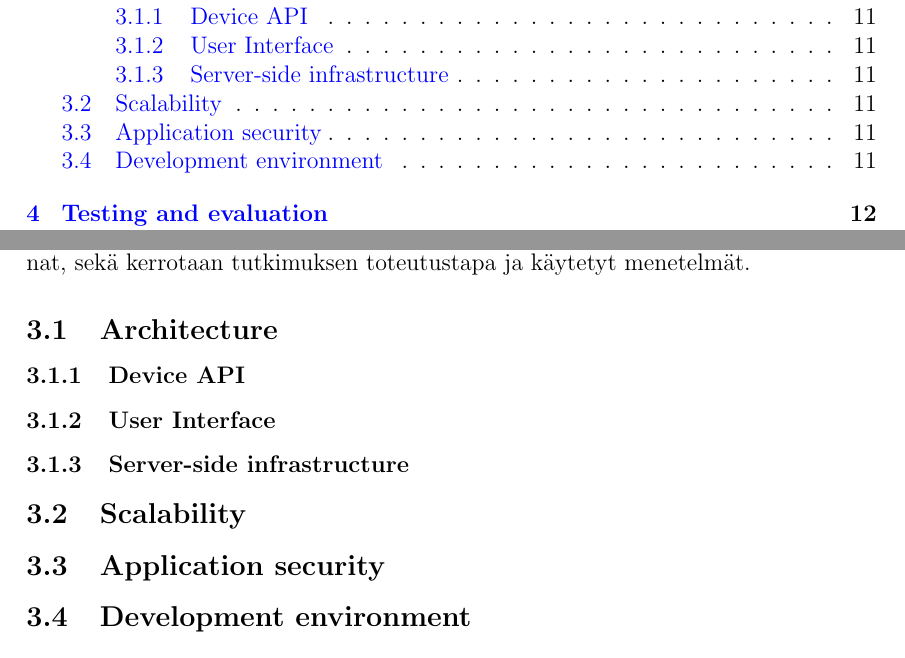
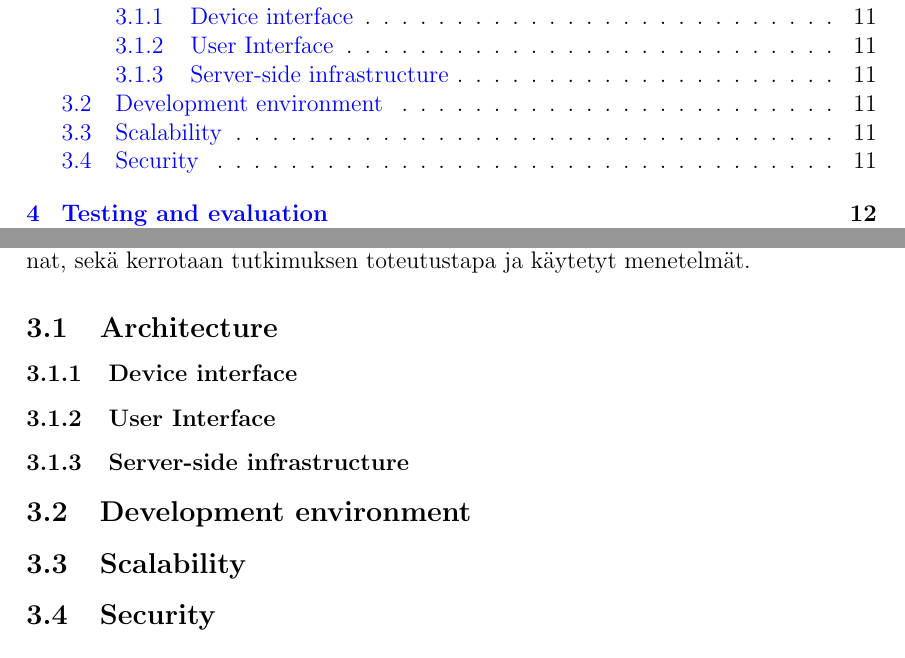
Before and after one commit to mmrko/thesis, a LaTeX thesis (doc/thesis.tex): two parts of pages 5 and 17 of 23, joined at a grey line, cut so that both start at the same text. Compiled offline with pdfLaTeX; a LaTeX package or settings file that is missing is left out.

Commit message:
Added some ignores. Updated the doc

```diff
--- a/doc/thesis.tex
+++ b/doc/thesis.tex
@@ -565,15 +565,15 @@ tutkimuksen metodologiset valinnat, sekä
 kerrotaan tutkimuksen toteutustapa ja käytetyt menetelmät.
 
 \subsection{Architecture}
-\subsubsection{Device API}
+\subsubsection{Device interface}
 \subsubsection{User Interface}
 \subsubsection{Server-side infrastructure}
 
+\subsection{Development environment}
+
 \subsection{Scalability}
 
-\subsection{Application security}
-
-\subsection{Development environment}
+\subsection{Security}
 
 \clearpage
 
```
Also changed, not shown: 1 other file.
